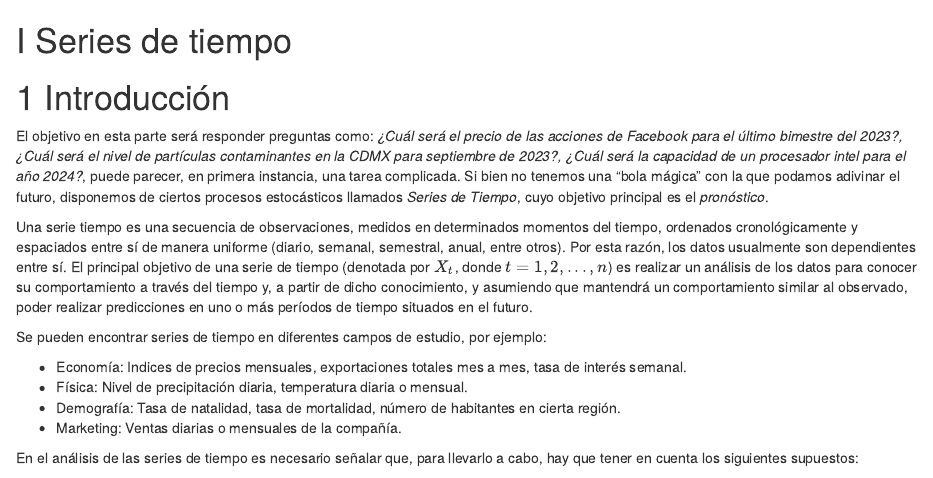
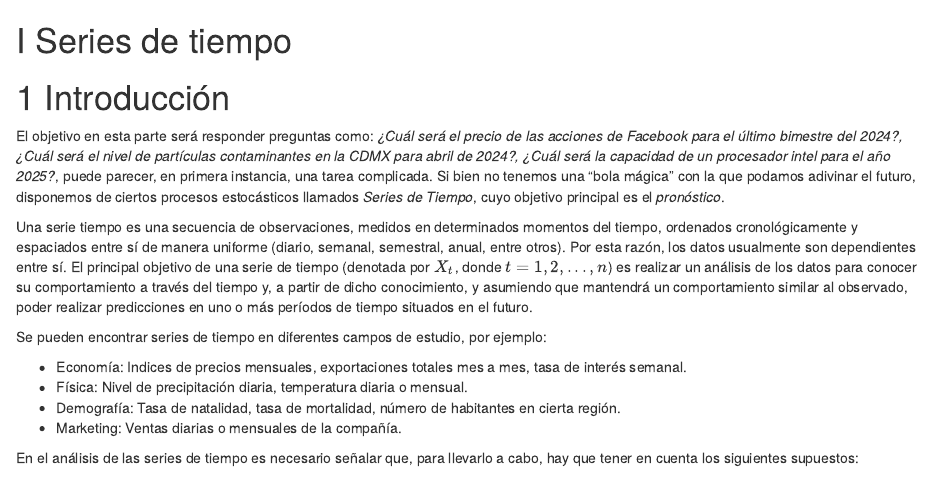
Before and after one commit to CarlosFernandoVG/SeriesBookdown_FC2025-1, an R Markdown document (01_Introduction.Rmd): the page in a window 1100 px wide, from its top. Rendered offline with R 4.5, knitr and Pandoc, with nearby package versions; drawn as R Markdown's standard HTML page in place of the format the file asks for.

Commit message:
Add files via upload
Actualización a 2024_2

```diff
--- a/01_Introduction.Rmd
+++ b/01_Introduction.Rmd
@@ -2,7 +2,7 @@
 
 # Introducción
 
-El objetivo en esta parte será responder preguntas como: *¿Cuál será el precio de las acciones de Facebook para el último bimestre del 2023?, ¿Cuál será el nivel de partículas contaminantes en la CDMX para septiembre de 2023?, ¿Cuál será la capacidad de un procesador intel para el año 2024?*, puede parecer, en primera instancia, una tarea complicada. Si bien no tenemos una "bola mágica" con la que podamos adivinar el futuro, disponemos de ciertos procesos estocásticos llamados *Series de Tiempo*, cuyo objetivo principal es el *pronóstico*.
+El objetivo en esta parte será responder preguntas como: *¿Cuál será el precio de las acciones de Facebook para el último bimestre del 2024?, ¿Cuál será el nivel de partículas contaminantes en la CDMX para abril de 2024?, ¿Cuál será la capacidad de un procesador intel para el año 2025?*, puede parecer, en primera instancia, una tarea complicada. Si bien no tenemos una "bola mágica" con la que podamos adivinar el futuro, disponemos de ciertos procesos estocásticos llamados *Series de Tiempo*, cuyo objetivo principal es el *pronóstico*.
 
 Una serie tiempo es una secuencia de observaciones, medidos en determinados momentos del tiempo, ordenados cronológicamente y espaciados entre sí de manera uniforme (diario, semanal, semestral, anual, entre otros). Por esta razón, los datos usualmente son dependientes entre sí.  El principal objetivo de una serie de tiempo (denotada por $X_{t}$, donde $t=1,2,...,n$) es realizar un análisis de los datos para conocer su comportamiento a través del tiempo  y, a partir de dicho conocimiento, y asumiendo que mantendrá un comportamiento similar al observado, poder realizar predicciones en uno o más períodos de tiempo situados en el futuro.
 
```
